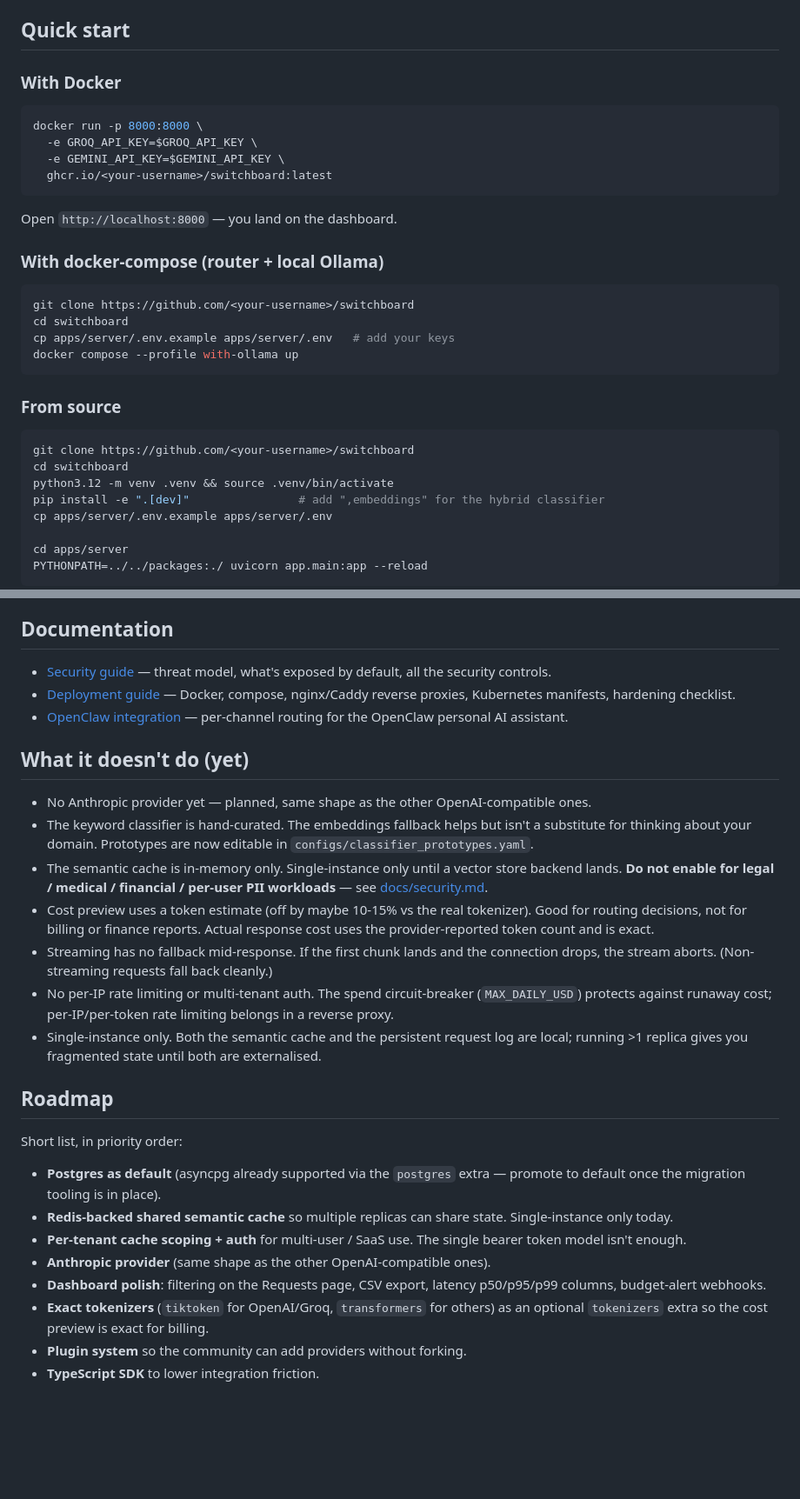
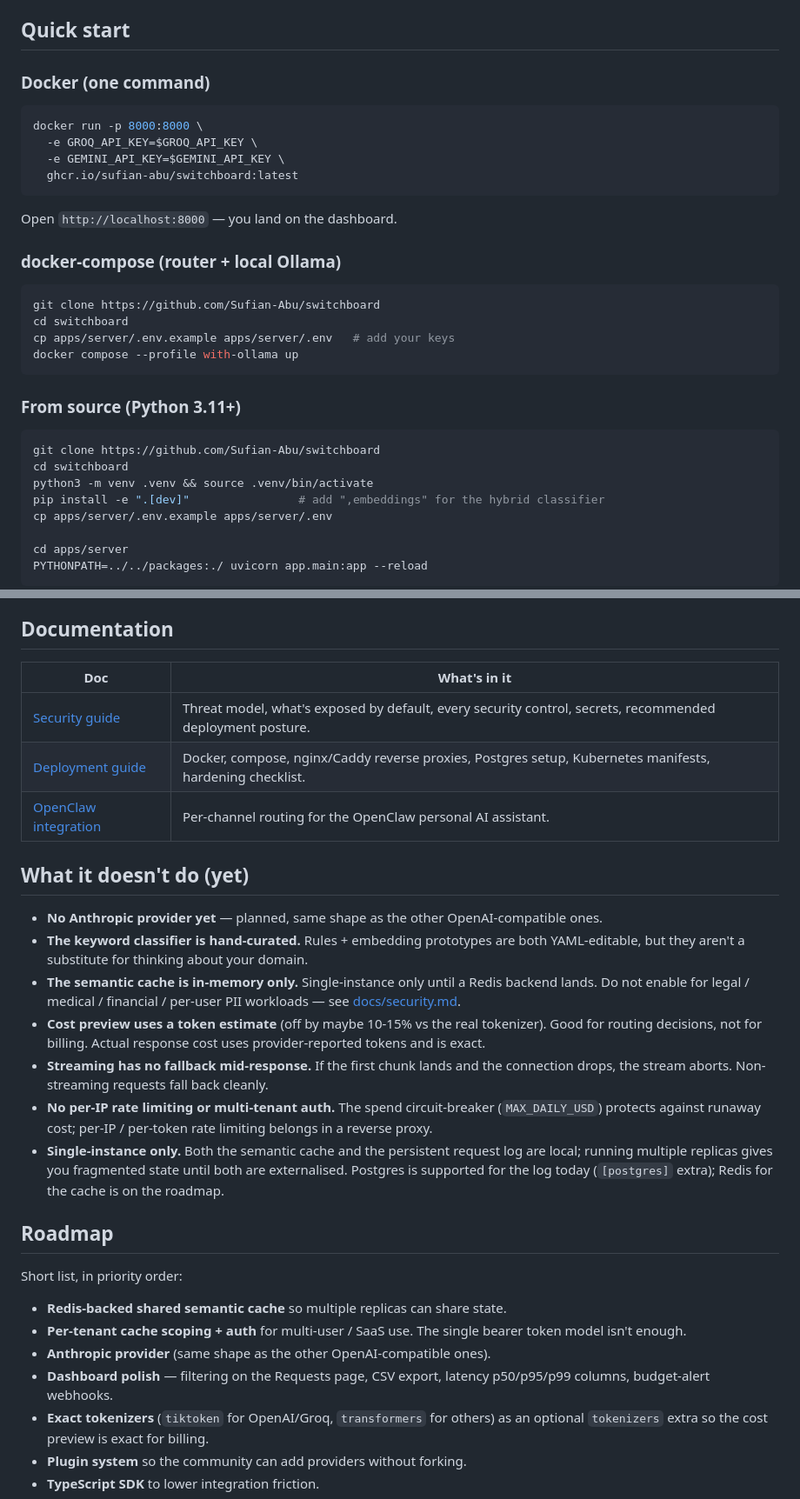
Before and after one commit to Sufian-Abu/switchboard, a Markdown page: README.md, 2 parts joined by grey strips. Shown at 87% size. Drawn GitHub-style; blank space fills up the shorter version.

````diff
--- a/README.md
+++ b/README.md
@@ -16,32 +38,32 @@ A request comes in on `POST /v1/chat/completions`. The classifier decides this i
 
 ## Quick start
 
-### With Docker
+### Docker (one command)
 
 ```bash
 docker run -p 8000:8000 \
   -e GROQ_API_KEY=$GROQ_API_KEY \
   -e GEMINI_API_KEY=$GEMINI_API_KEY \
-  ghcr.io/<your-username>/switchboard:latest
+  ghcr.io/sufian-abu/switchboard:latest
 ```
 
 Open `http://localhost:8000` — you land on the dashboard.
 
-### With docker-compose (router + local Ollama)
+### docker-compose (router + local Ollama)
 
 ```bash
-git clone https://github.com/<your-username>/switchboard
+git clone https://github.com/Sufian-Abu/switchboard
 cd switchboard
 cp apps/server/.env.example apps/server/.env   # add your keys
 docker compose --profile with-ollama up
 ```
 
-### From source
+### From source (Python 3.11+)
 
 ```bash
-git clone https://github.com/<your-username>/switchboard
+git clone https://github.com/Sufian-Abu/switchboard
 cd switchboard
-python3.12 -m venv .venv && source .venv/bin/activate
+python3 -m venv .venv && source .venv/bin/activate
 pip install -e ".[dev]"                # add ",embeddings" for the hybrid classifier
 cp apps/server/.env.example apps/server/.env
 
@@ -232,29 +261,30 @@ So inside Claude Code you can say *"summarize this 5KB file using the cheap rout
 
 ## Documentation
 
-- [Security guide](docs/security.md) — threat model, what's exposed by default, all the security controls.
-- [Deployment guide](docs/deployment.md) — Docker, compose, nginx/Caddy reverse proxies, Kubernetes manifests, hardening checklist.
-- [OpenClaw integration](docs/integrations/openclaw.md) — per-channel routing for the OpenClaw personal AI assistant.
+| Doc | What's in it |
+|---|---|
+| [Security guide](docs/security.md) | Threat model, what's exposed by default, every security control, secrets, recommended deployment posture. |
+| [Deployment guide](docs/deployment.md) | Docker, compose, nginx/Caddy reverse proxies, Postgres setup, Kubernetes manifests, hardening checklist. |
+| [OpenClaw integration](docs/integrations/openclaw.md) | Per-channel routing for the OpenClaw personal AI assistant. |
 
 ## What it doesn't do (yet)
 
-- No Anthropic provider yet — planned, same shape as the other OpenAI-compatible ones.
-- The keyword classifier is hand-curated. The embeddings fallback helps but isn't a substitute for thinking about your domain. Prototypes are now editable in `configs/classifier_prototypes.yaml`.
-- The semantic cache is in-memory only. Single-instance only until a vector store backend lands. **Do not enable for legal / medical / financial / per-user PII workloads** — see [docs/security.md](docs/security.md).
-- Cost preview uses a token estimate (off by maybe 10-15% vs the real tokenizer). Good for routing decisions, not for billing or finance reports. Actual response cost uses the provider-reported token count and is exact.
-- Streaming has no fallback mid-response. If the first chunk lands and the connection drops, the stream aborts. (Non-streaming requests fall back cleanly.)
-- No per-IP rate limiting or multi-tenant auth. The spend circuit-breaker (`MAX_DAILY_USD`) protects against runaway cost; per-IP/per-token rate limiting belongs in a reverse proxy.
-- Single-instance only. Both the semantic cache and the persistent request log are local; running >1 replica gives you fragmented state until both are externalised.
+- **No Anthropic provider yet** — planned, same shape as the other OpenAI-compatible ones.
+- **The keyword classifier is hand-curated.** Rules + embedding prototypes are both YAML-editable, but they aren't a substitute for thinking about your domain.
+- **The semantic cache is in-memory only.** Single-instance only until a Redis backend lands. Do not enable for legal / medical / financial / per-user PII workloads — see [docs/security.md](docs/security.md).
+- **Cost preview uses a token estimate** (off by maybe 10-15% vs the real tokenizer). Good for routing decisions, not for billing. Actual response cost uses provider-reported tokens and is exact.
+- **Streaming has no fallback mid-response.** If the first chunk lands and the connection drops, the stream aborts. Non-streaming requests fall back cleanly.
+- **No per-IP rate limiting or multi-tenant auth.** The spend circuit-breaker (`MAX_DAILY_USD`) protects against runaway cost; per-IP / per-token rate limiting belongs in a reverse proxy.
+- **Single-instance only.** Both the semantic cache and the persistent request log are local; running multiple replicas gives you fragmented state until both are externalised. Postgres is supported for the log today (`[postgres]` extra); Redis for the cache is on the roadmap.
 
 ## Roadmap
 
 Short list, in priority order:
 
-- **Postgres as default** (asyncpg already supported via the `postgres` extra — promote to default once the migration tooling is in place).
-- **Redis-backed shared semantic cache** so multiple replicas can share state. Single-instance only today.
+- **Redis-backed shared semantic cache** so multiple replicas can share state.
 - **Per-tenant cache scoping + auth** for multi-user / SaaS use. The single bearer token model isn't enough.
 - **Anthropic provider** (same shape as the other OpenAI-compatible ones).
-- **Dashboard polish**: filtering on the Requests page, CSV export, latency p50/p95/p99 columns, budget-alert webhooks.
+- **Dashboard polish** — filtering on the Requests page, CSV export, latency p50/p95/p99 columns, budget-alert webhooks.
 - **Exact tokenizers** (`tiktoken` for OpenAI/Groq, `transformers` for others) as an optional `tokenizers` extra so the cost preview is exact for billing.
 - **Plugin system** so the community can add providers without forking.
 - **TypeScript SDK** to lower integration friction.
````
Also changed, not shown: other parts of README.md (+55 -26 lines).
